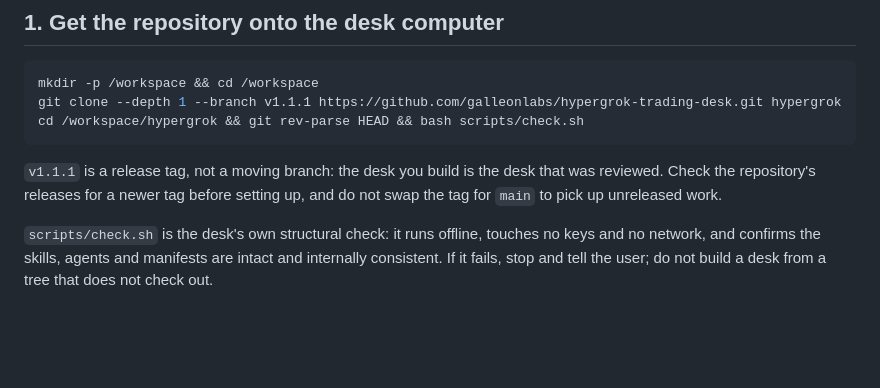
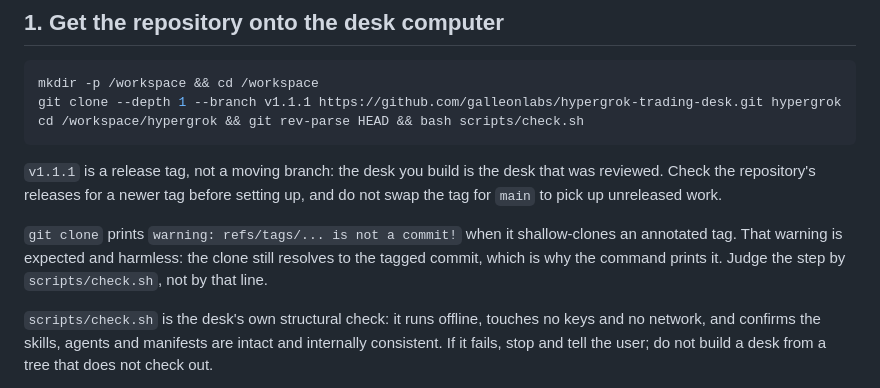
Before and after one commit to galleonlabs/hypergrok-trading-desk, a Markdown page: SETUP.md, the part around the change. Drawn GitHub-style; blank space fills up the shorter version.

Commit message:
docs: note the harmless shallow-clone tag warning in setup

````diff
--- a/SETUP.md
+++ b/SETUP.md
@@ -11,6 +11,8 @@ cd /workspace/hypergrok && git rev-parse HEAD && bash scripts/check.sh
 ```
 
 `v1.1.1` is a release tag, not a moving branch: the desk you build is the desk that was reviewed. Check the repository's releases for a newer tag before setting up, and do not swap the tag for `main` to pick up unreleased work.
+
+`git clone` prints `warning: refs/tags/... is not a commit!` when it shallow-clones an annotated tag. That warning is expected and harmless: the clone still resolves to the tagged commit, which is why the command prints it. Judge the step by `scripts/check.sh`, not by that line.
 
 `scripts/check.sh` is the desk's own structural check: it runs offline, touches no keys and no network, and confirms the skills, agents and manifests are intact and internally consistent. If it fails, stop and tell the user; do not build a desk from a tree that does not check out.
 
````
Also changed, not shown: CHANGELOG.md (+2 -0 lines).
